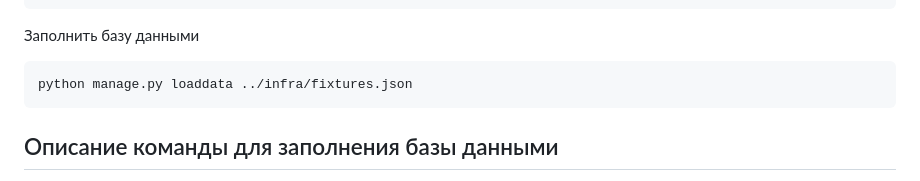
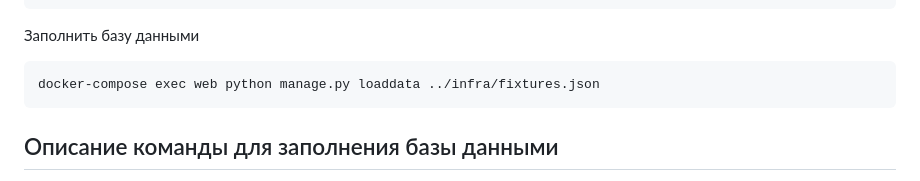
Before and after one commit to Denyacore/Yamdb-final, a Markdown page: README.md, the part around the change. GitHub-like rendering.

````diff
--- a/README.md
+++ b/README.md
@@ -65,7 +65,7 @@ docker-compose exec web python manage.py collectstatic --no-input
 ```
 Заполнить базу данными
 ```
-python manage.py loaddata ../infra/fixtures.json
+docker-compose exec web python manage.py loaddata ../infra/fixtures.json
 ```
 ## Описание команды для заполнения базы данными
 
````
